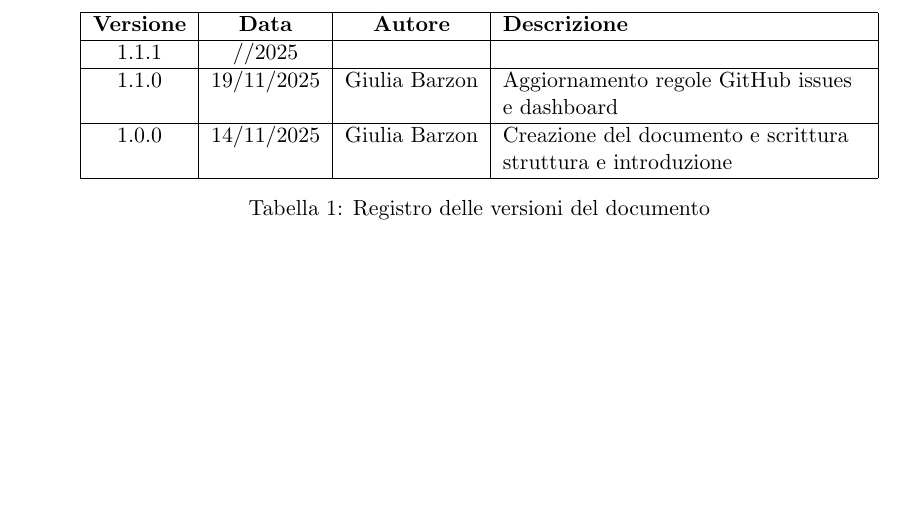
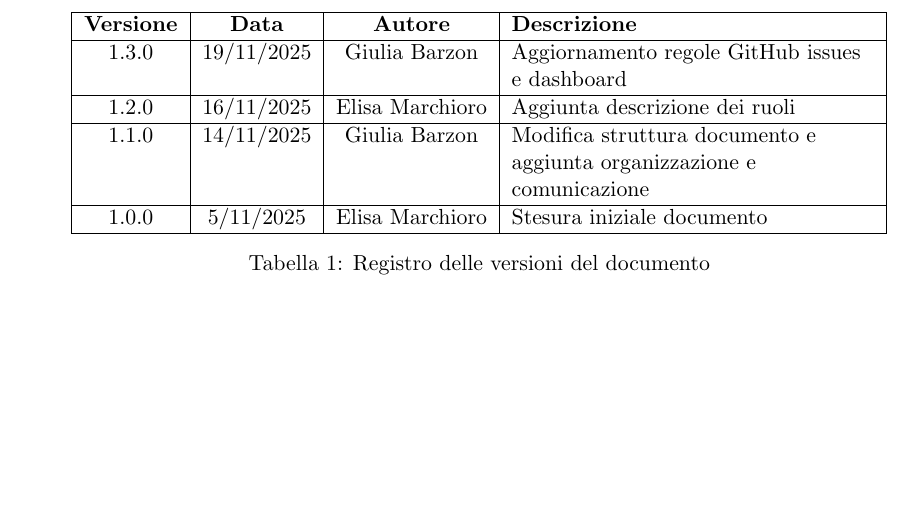
Before and after one commit to ByteMe25/ByteMe, a LaTeX document (src/Documenti_interni/Norme_di_Progetto.tex): part of page 2 of 11, cut so that both start at the same text. Compiled offline with pdfLaTeX.

Commit message:
Update Norme_di_Progetto.tex

```diff
--- a/src/Documenti_interni/Norme_di_Progetto.tex
+++ b/src/Documenti_interni/Norme_di_Progetto.tex
@@ -97,11 +97,13 @@
         \hline
         \textbf{Versione} & \textbf{Data} & \textbf{Autore} & \textbf{Descrizione} \\
         \hline
-        1.1.1 & //2025 & &  \\
+        1.3.0 & 19/11/2025 & Giulia Barzon & Aggiornamento regole GitHub issues e dashboard \\
         \hline
-        1.1.0 & 19/11/2025 & Giulia Barzon & Aggiornamento regole GitHub issues e dashboard \\
+        1.2.0 & 16/11/2025 & Elisa Marchioro & Aggiunta descrizione dei ruoli \\
         \hline
-        1.0.0 & 14/11/2025 & Giulia Barzon & Creazione del documento e scrittura struttura e introduzione \\
+        1.1.0 & 14/11/2025 & Giulia Barzon & Modifica struttura documento e aggiunta organizzazione e comunicazione\\
+        \hline
+        1.0.0 & 5/11/2025 & Elisa Marchioro & Stesura iniziale documento \\
         \hline
     \end{tabular}
     \caption{Registro delle versioni del documento}
```
